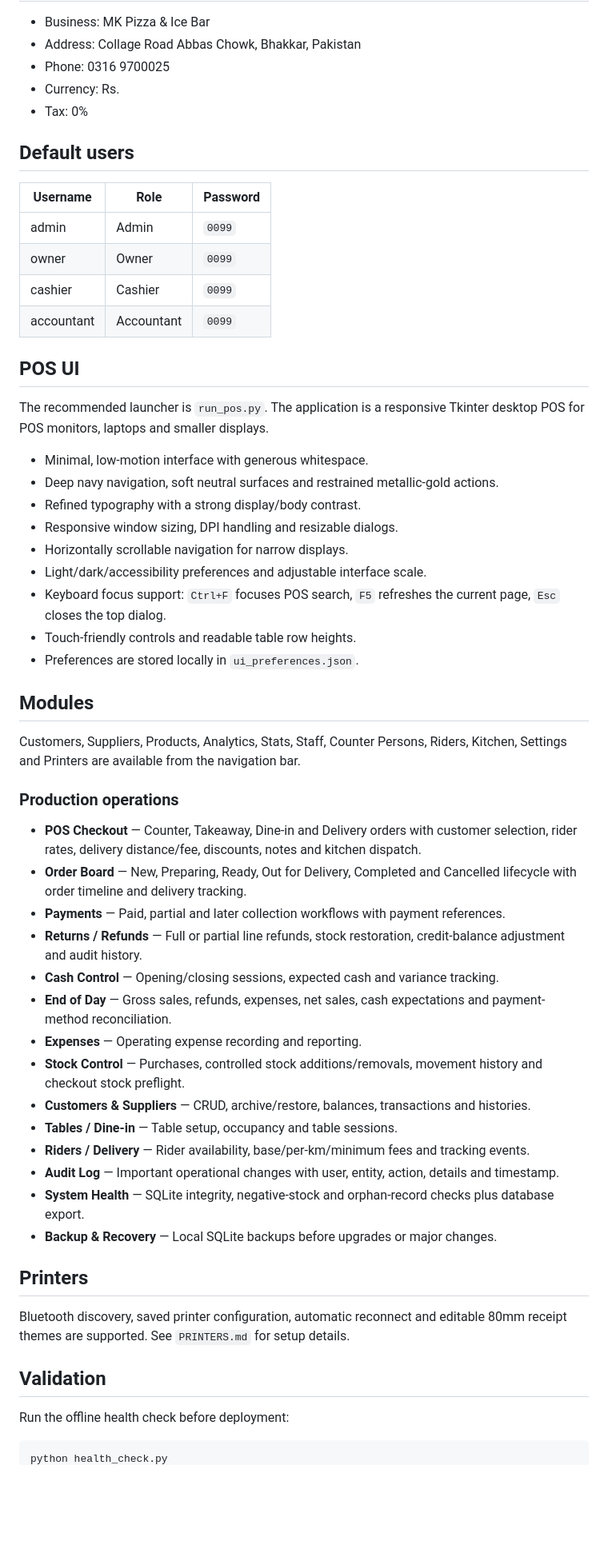
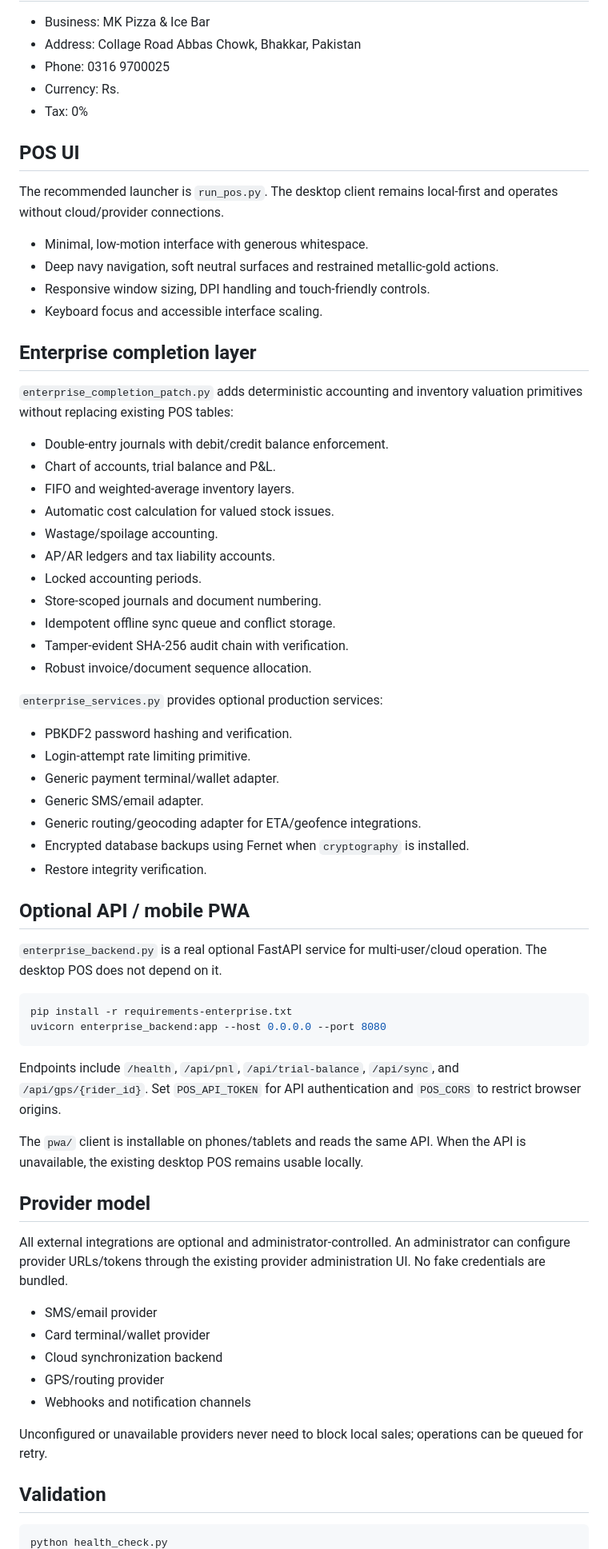
Before and after one commit to findupto/DEEP-Seek, a Markdown page: README.md, the part around one of its changes. Shown at 80% size. GitHub-like rendering; blank space fills up the shorter version.

Commit message:
Document enterprise accounting API PWA security and provider architecture

````diff
--- a/README.md
+++ b/README.md
@@ -10,57 +10,67 @@ Python desktop Point of Sale system for **MK Pizza & Ice Bar**, Bhakkar, Pakista
 - Currency: Rs.
 - Tax: 0%
 
-## Default users
-
-| Username | Role | Password |
-| --- | --- | --- |
-| admin | Admin | `0099` |
-| owner | Owner | `0099` |
-| cashier | Cashier | `0099` |
-| accountant | Accountant | `0099` |
-
 ## POS UI
 
-The recommended launcher is `run_pos.py`. The application is a responsive Tkinter desktop POS for POS monitors, laptops and smaller displays.
+The recommended launcher is `run_pos.py`. The desktop client remains local-first and operates without cloud/provider connections.
 
 - Minimal, low-motion interface with generous whitespace.
 - Deep navy navigation, soft neutral surfaces and restrained metallic-gold actions.
-- Refined typography with a strong display/body contrast.
-- Responsive window sizing, DPI handling and resizable dialogs.
-- Horizontally scrollable navigation for narrow displays.
-- Light/dark/accessibility preferences and adjustable interface scale.
-- Keyboard focus support: `Ctrl+F` focuses POS search, `F5` refreshes the current page, `Esc` closes the top dialog.
-- Touch-friendly controls and readable table row heights.
-- Preferences are stored locally in `ui_preferences.json`.
+- Responsive window sizing, DPI handling and touch-friendly controls.
+- Keyboard focus and accessible interface scaling.
 
-## Modules
+## Enterprise completion layer
 
-Customers, Suppliers, Products, Analytics, Stats, Staff, Counter Persons, Riders, Kitchen, Settings and Printers are available from the navigation bar.
+`enterprise_completion_patch.py` adds deterministic accounting and inventory valuation primitives without replacing existing POS tables:
 
-### Production operations
+- Double-entry journals with debit/credit balance enforcement.
+- Chart of accounts, trial balance and P&L.
+- FIFO and weighted-average inventory layers.
+- Automatic cost calculation for valued stock issues.
+- Wastage/spoilage accounting.
+- AP/AR ledgers and tax liability accounts.
+- Locked accounting periods.
+- Store-scoped journals and document numbering.
+- Idempotent offline sync queue and conflict storage.
+- Tamper-evident SHA-256 audit chain with verification.
+- Robust invoice/document sequence allocation.
 
-- **POS Checkout** — Counter, Takeaway, Dine-in and Delivery orders with customer selection, rider rates, delivery distance/fee, discounts, notes and kitchen dispatch.
-- **Order Board** — New, Preparing, Ready, Out for Delivery, Completed and Cancelled lifecycle with order timeline and delivery tracking.
-- **Payments** — Paid, partial and later collection workflows with payment references.
-- **Returns / Refunds** — Full or partial line refunds, stock restoration, credit-balance adjustment and audit history.
-- **Cash Control** — Opening/closing sessions, expected cash and variance tracking.
-- **End of Day** — Gross sales, refunds, expenses, net sales, cash expectations and payment-method reconciliation.
-- **Expenses** — Operating expense recording and reporting.
-- **Stock Control** — Purchases, controlled stock additions/removals, movement history and checkout stock preflight.
-- **Customers & Suppliers** — CRUD, archive/restore, balances, transactions and histories.
-- **Tables / Dine-in** — Table setup, occupancy and table sessions.
-- **Riders / Delivery** — Rider availability, base/per-km/minimum fees and tracking events.
-- **Audit Log** — Important operational changes with user, entity, action, details and timestamp.
-- **System Health** — SQLite integrity, negative-stock and orphan-record checks plus database export.
-- **Backup & Recovery** — Local SQLite backups before upgrades or major changes.
+`enterprise_services.py` provides optional production services:
 
-## Printers
+- PBKDF2 password hashing and verification.
+- Login-attempt rate limiting primitive.
+- Generic payment terminal/wallet adapter.
+- Generic SMS/email adapter.
+- Generic routing/geocoding adapter for ETA/geofence integrations.
+- Encrypted database backups using Fernet when `cryptography` is installed.
+- Restore integrity verification.
 
-Bluetooth discovery, saved printer configuration, automatic reconnect and editable 80mm receipt themes are supported. See `PRINTERS.md` for setup details.
+## Optional API / mobile PWA
+
+`enterprise_backend.py` is a real optional FastAPI service for multi-user/cloud operation. The desktop POS does not depend on it.
+
+```bash
+pip install -r requirements-enterprise.txt
+uvicorn enterprise_backend:app --host 0.0.0.0 --port 8080
+```
+
+Endpoints include `/health`, `/api/pnl`, `/api/trial-balance`, `/api/sync`, and `/api/gps/{rider_id}`. Set `POS_API_TOKEN` for API authentication and `POS_CORS` to restrict browser origins.
+
+The `pwa/` client is installable on phones/tablets and reads the same API. When the API is unavailable, the existing desktop POS remains usable locally.
+
+## Provider model
+
+All external integrations are optional and administrator-controlled. An administrator can configure provider URLs/tokens through the existing provider administration UI. No fake credentials are bundled.
+
+- SMS/email provider
+- Card terminal/wallet provider
+- Cloud synchronization backend
+- GPS/routing provider
+- Webhooks and notification channels
+
+Unconfigured or unavailable providers never need to block local sales; operations can be queued for retry.
 
 ## Validation
 
-Run the offline health check before deployment:
-
 ```bash
 python health_check.py
````
Also changed, not shown: other parts of README.md (+5 -10 lines).
